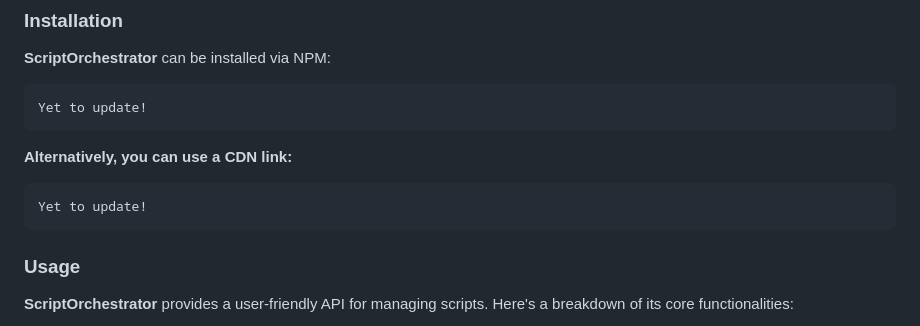
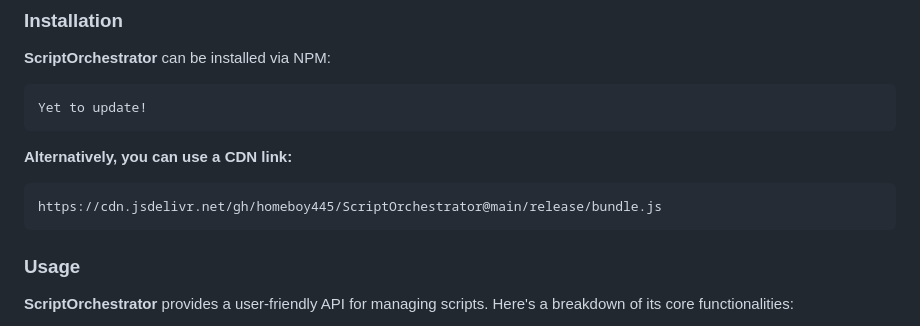
Before and after one commit to homeboy445/Scriptly, a Markdown page: README.md, the part around the change. GitHub-like rendering.

Commit message:
Update README.md with the CDN link

````diff
--- a/README.md
+++ b/README.md
@@ -20,8 +20,8 @@ Yet to update!
 
 **Alternatively, you can use a CDN link:**
 
-```html
-Yet to update!
+```
+https://cdn.jsdelivr.net/gh/homeboy445/ScriptOrchestrator@main/release/bundle.js
 ```
 
 ### Usage
````
